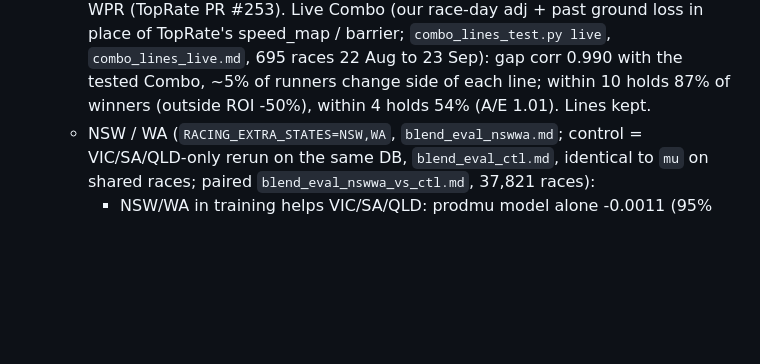
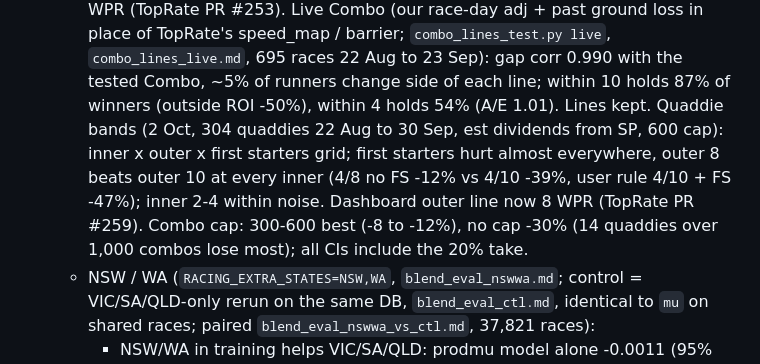
Before and after one commit to mattdwyer01/racing-model, a Markdown page: CLAUDE.md, the part around the change. Rendered like a GitHub page; blank space fills up the shorter version.

Commit message:
CLAUDE.md: quaddie band and cap test, dashboard outer line 8
Co-Authored-By: Claude Opus 5.5 <noreply@anthropic.com>
Claude-Session: https://claude.ai/code/session_0114cXMxvZQqWPL3ci7AXSYf

```diff
--- a/CLAUDE.md
+++ b/CLAUDE.md
@@ -141,6 +141,10 @@ Structure: per-run performance figure -> current ability per horse -> race-day p
     Live Combo (our race-day adj + past ground loss in place of TopRate's speed_map / barrier; `combo_lines_test.py live`,
     `combo_lines_live.md`, 695 races 22 Aug to 23 Sep): gap corr 0.990 with the tested Combo, ~5% of runners change
     side of each line; within 10 holds 87% of winners (outside ROI -50%), within 4 holds 54% (A/E 1.01). Lines kept.
+    Quaddie bands (2 Oct, 304 quaddies 22 Aug to 30 Sep, est dividends from SP, 600 cap): inner x outer x first starters
+    grid; first starters hurt almost everywhere, outer 8 beats outer 10 at every inner (4/8 no FS -12% vs 4/10 -39%,
+    user rule 4/10 + FS -47%); inner 2-4 within noise. Dashboard outer line now 8 WPR (TopRate PR #259). Combo cap:
+    300-600 best (-8 to -12%), no cap -30% (14 quaddies over 1,000 combos lose most); all CIs include the 20% take.
   - NSW / WA (`RACING_EXTRA_STATES=NSW,WA`, `blend_eval_nswwa.md`; control = VIC/SA/QLD-only rerun on the same DB,
     `blend_eval_ctl.md`, identical to `mu` on shared races; paired `blend_eval_nswwa_vs_ctl.md`, 37,821 races):
     - NSW/WA in training helps VIC/SA/QLD: prodmu model alone -0.0011 (95% -0.0018 to -0.0004; QLD -0.0021,
```
